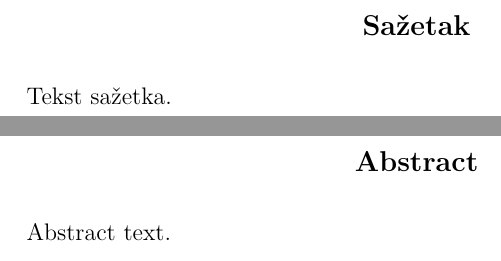
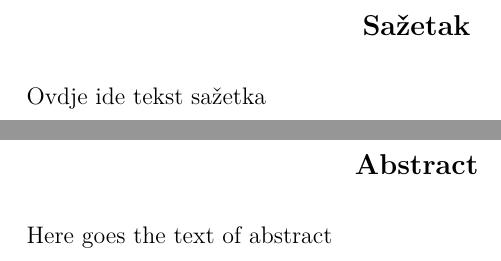
Before and after one commit to dinkoosmankovic/etf-thesis-template, a LaTeX thesis (thesis.tex, which reads frontpage.tex): two parts of pages 3 and 4 of 11, joined at a grey line, cut so that both start at the same text. Compiled offline with pdfLaTeX.

Commit message:
Some more rework

```diff
--- a/frontpage.tex
+++ b/frontpage.tex
@@ -81,7 +81,7 @@
   \textbf{\large Sažetak}
 \end{center}
 
-Tekst sažetka.
+\sazetakTxt
 
 \newpage
 \thispagestyle{empty}
@@ -96,7 +96,7 @@ Tekst sažetka.
 	\textbf{\large Abstract}
 \end{center}
 
-Abstract text.
+\abstractTxt
 
 
 \newpage
--- a/thesis.tex
+++ b/thesis.tex
@@ -17,3 +19,14 @@
+\newcommand{\sazetakTxt}{Ovdje ide tekst sažetka}
+\newcommand{\abstractTxt}{Here goes the text of abstract}
+
+%%%%%%%%%%%%%%%%%%%%%%%%%%%%%%%%%%
+
+
+%%%%%%%%%% acknowledgement %%%%%%%%%%%%%
+
+\newcommand{\zahvalnicaTxt}{Ovdje ide tekst zahvalnice}
+
+%%%%%%%%%%%%%%%%%%%%%%%%%%%%%%%%%%
 
 \input{format}
 \widowpenalty=10000
```
Also changed, not shown: frontpage.tex (1 more changed lines), thesis.tex (8 more changed lines).
